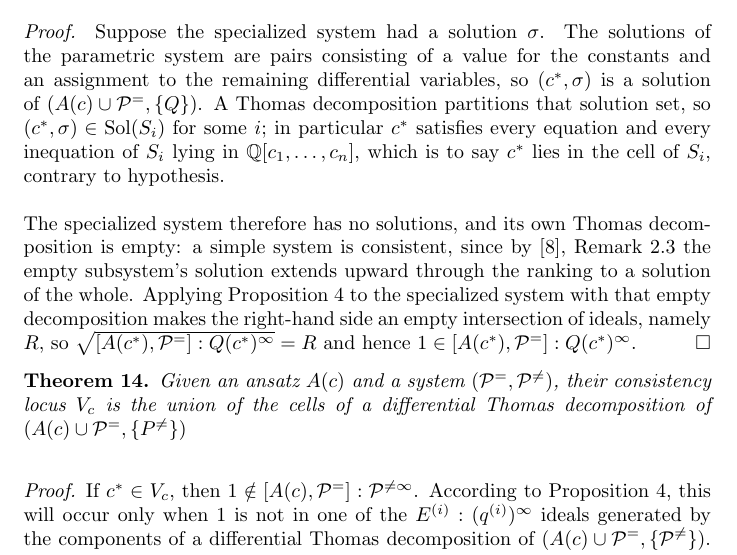
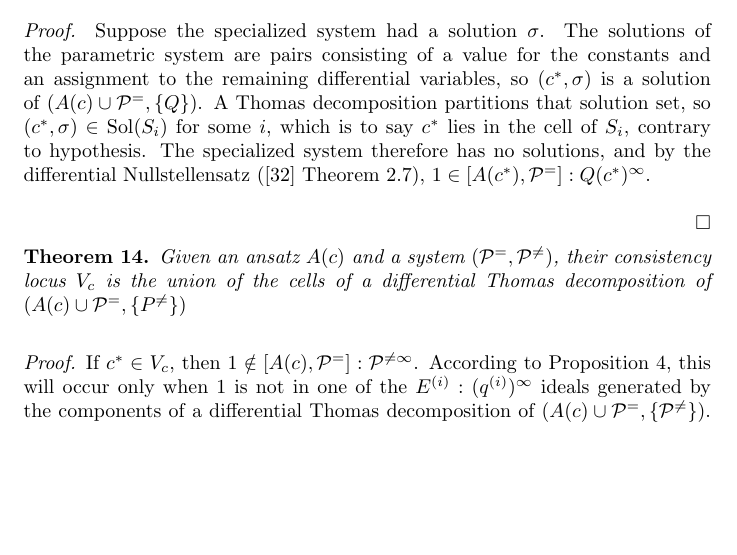
Before and after one commit to BrentBaccala/NewMethod, a LaTeX paper (NewMethod.tex): part of page 28 of 58, cut so that both start at the same text, the shorter picture padded with empty space. Compiled offline with pdfLaTeX.

Commit message:
NewMethod: working on the cells, solutions, and consistent ideals

```diff
--- a/NewMethod.tex
+++ b/NewMethod.tex
@@ -1904,19 +1904,20 @@ and still result in a solution.
   assignment to the remaining differential variables, so $(c^*, \sigma)$ is a
   solution of $(A(c) \cup \mathcal{P}^=, \{Q\})$.  A Thomas decomposition
   partitions that solution set, so $(c^*, \sigma) \in \mathrm{Sol}(S_i)$ for
-  some~$i$; in particular $c^*$ satisfies every equation and every inequation of
-  $S_i$ lying in $\mathbb{Q}[c_1, \ldots, c_n]$, which is to say $c^*$ lies in
+  some~$i$, which is to say $c^*$ lies in
   the cell of $S_i$, contrary to hypothesis.
-
-  The specialized system therefore has no solutions, and its own Thomas
-  decomposition is empty: a simple system is consistent, since by
-  \cite{ThomasDecomp}, Remark~2.3 the empty subsystem's solution extends
-  upward through the ranking to a solution of the whole.  Applying
-  Proposition~\ref{prop:decomposition-membership} to the specialized system with
-  that empty decomposition makes the right-hand side an empty intersection of
-  ideals, namely $R$, so
-  $\sqrt{[A(c^*), \mathcal{P}^=] : Q(c^*)^\infty} = R$ and hence
-  $1 \in [A(c^*), \mathcal{P}^=] : Q(c^*)^\infty$.
+  The specialized system therefore has no solutions, and by the differential
+  Nullstellensatz (\cite{hubert2} Theorem 2.7), $1 \in [A(c^*), \mathcal{P}^=] : Q(c^*)^\infty$.
+
+%  The specialized system therefore has no solutions, and its own Thomas
+%  decomposition is empty: a simple system is consistent, since by
+%  \cite{ThomasDecomp}, Remark~2.3 the empty subsystem's solution extends
+%  upward through the ranking to a solution of the whole.  Applying
+%  Proposition~\ref{prop:decomposition-membership} to the specialized system with
+%  that empty decomposition makes the right-hand side an empty intersection of
+%  ideals, namely $R$, so
+%  $\sqrt{[A(c^*), \mathcal{P}^=] : Q(c^*)^\infty} = R$ and hence
+%  $1 \in [A(c^*), \mathcal{P}^=] : Q(c^*)^\infty$.
   \hfill $\square$
 
 
```
